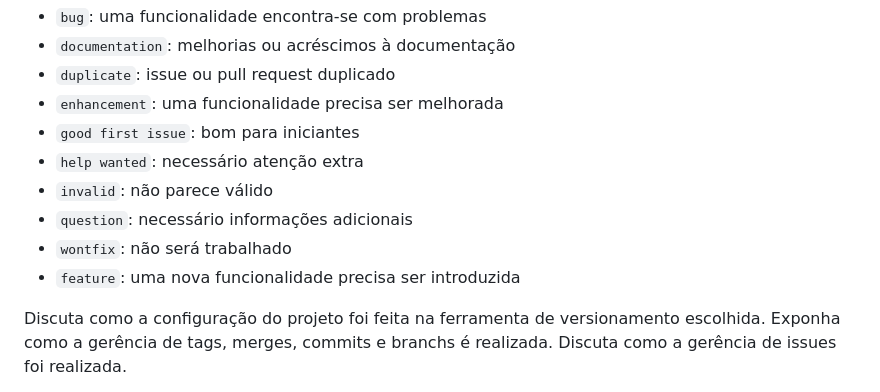
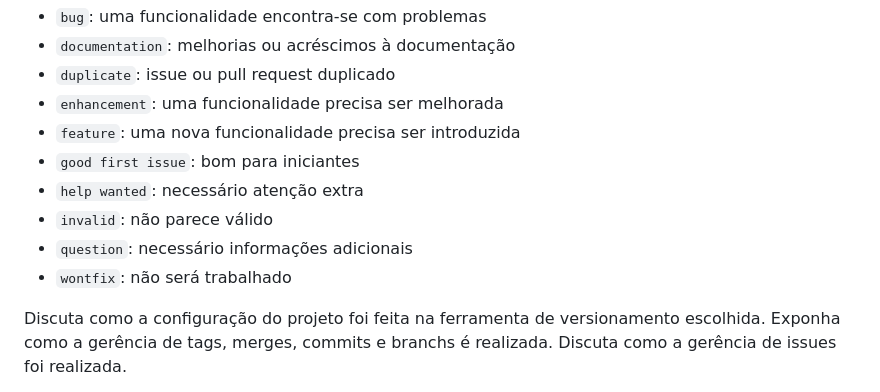
Before and after one commit to wesley-hs/clickimoveis1, a Markdown page: docs/03-Metodologia.md, the part around the change. Rendered like a GitHub page.

Commit message:
ajustado labels

```diff
--- a/docs/03-Metodologia.md
+++ b/docs/03-Metodologia.md
@@ -25,12 +25,13 @@ etiquetas:
 - `documentation`: melhorias ou acréscimos à documentação
 - `duplicate`: issue ou pull request duplicado
 - `enhancement`: uma funcionalidade precisa ser melhorada
+- `feature`: uma nova funcionalidade precisa ser introduzida
 - `good first issue`: bom para iniciantes
 - `help wanted`: necessário atenção extra
 - `invalid`: não parece válido
 - `question`: necessário informações adicionais
 - `wontfix`: não será trabalhado
-- `feature`: uma nova funcionalidade precisa ser introduzida
+
 
 Discuta como a configuração do projeto foi feita na ferramenta de versionamento escolhida. Exponha como a gerência de tags, merges, commits e branchs é realizada. Discuta como a gerência de issues foi realizada.
 
```
